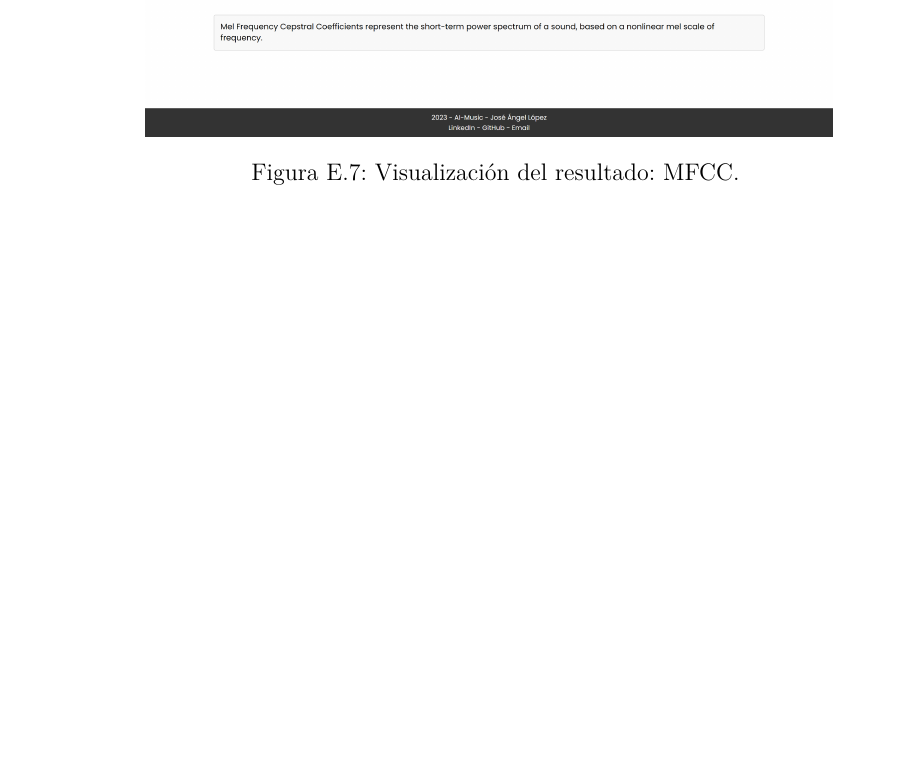
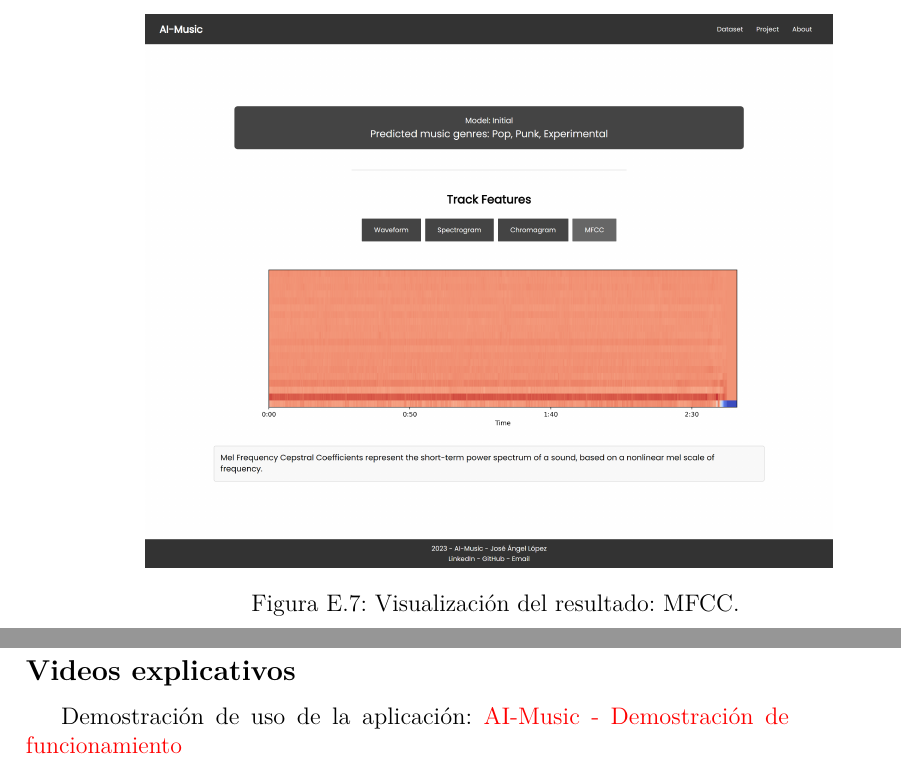
Before and after one commit to jle1001/AI-Music, a LaTeX book (docs/latex/anexos.tex, which reads docs/latex/tex/E_Manual_usuario.tex): part of page 52 of 54 before the commit and two parts of pages 52 and 53 of 56 after it, the two joined at a grey line, cut so that both start at the same text, the shorter picture padded with empty space. Compiled offline with pdfLaTeX.

Commit message:
[S14] add demo video

```diff
--- a/docs/latex/tex/E_Manual_usuario.tex
+++ b/docs/latex/tex/E_Manual_usuario.tex
@@ -99,3 +99,7 @@ El objetivo de este manual es proporcionar una guía paso a paso para que el usu
 \imagen{chromagram}{Visualización del resultado: Cromograma}
 
 \imagen{MFCC}{Visualización del resultado: MFCC.}
+
+\subsection{Videos explicativos}
+
+Demostración de uso de la aplicación: \href{https://www.youtube.com/watch?v=aX596dmo6Dk}{AI-Music - Demostración de funcionamiento}
```
Also changed, not shown: docs/latex/anexos.pdf.
